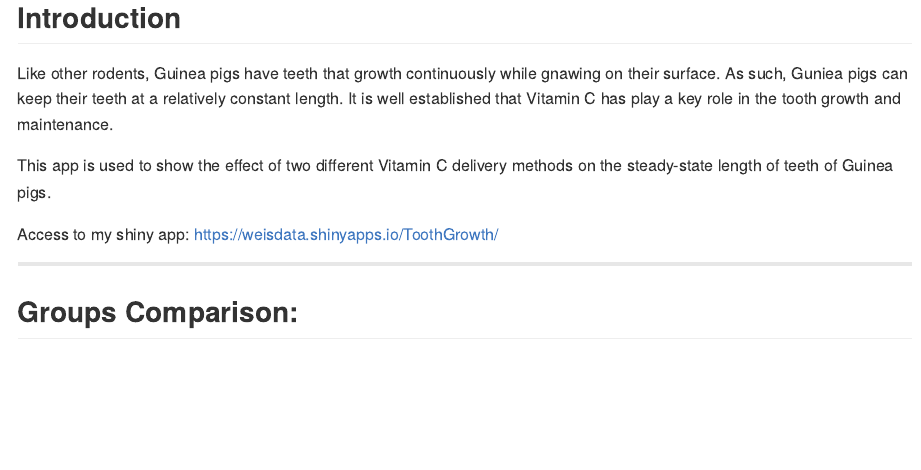
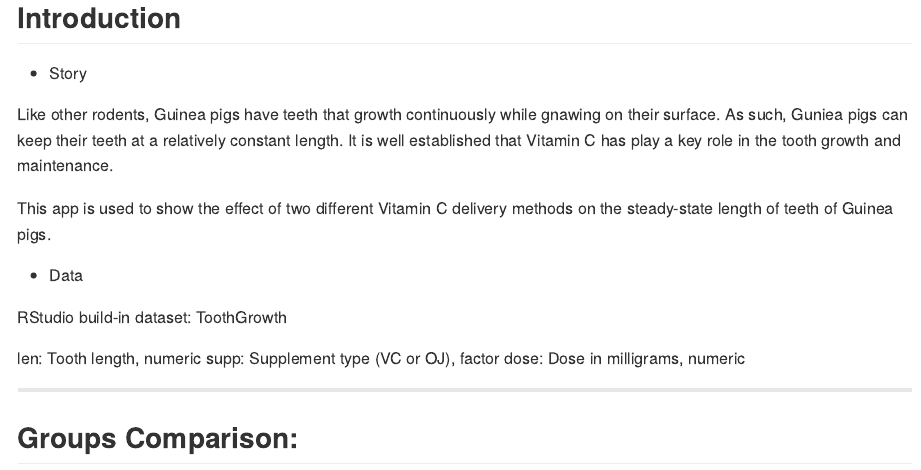
Before and after one commit to WChen1127/slidify_toothgrowth, an R Markdown document (index.Rmd): the page in a window 1100 px wide, from its top. The pictures show the output file index.md that the author committed with the source, drawn offline in the style of GitHub; long lines of code are wrapped.

Commit message:
publishing deck

```diff
--- a/index.Rmd
+++ b/index.Rmd
@@ -16,11 +16,19 @@ github:
 
 ## Introduction
 
+- Story
+
 Like other rodents, Guinea pigs have teeth that growth continuously while gnawing on their surface. As such, Guniea pigs can keep their teeth at a relatively constant length. It is well established that Vitamin C has play a key role in the tooth growth and maintenance.
 
 This app is used to show the effect of two different Vitamin C delivery methods on the steady-state length of teeth of Guinea pigs.
 
-Access to my shiny app: https://weisdata.shinyapps.io/ToothGrowth/
+- Data
+
+RStudio build-in dataset: ToothGrowth
+
+len: Tooth length, numeric
+supp: Supplement type (VC or OJ), factor
+dose: Dose in milligrams, numeric
 
 ---
 
```
Also changed, not shown: index.html, index.md, index.Rmd (1 more changed lines).
